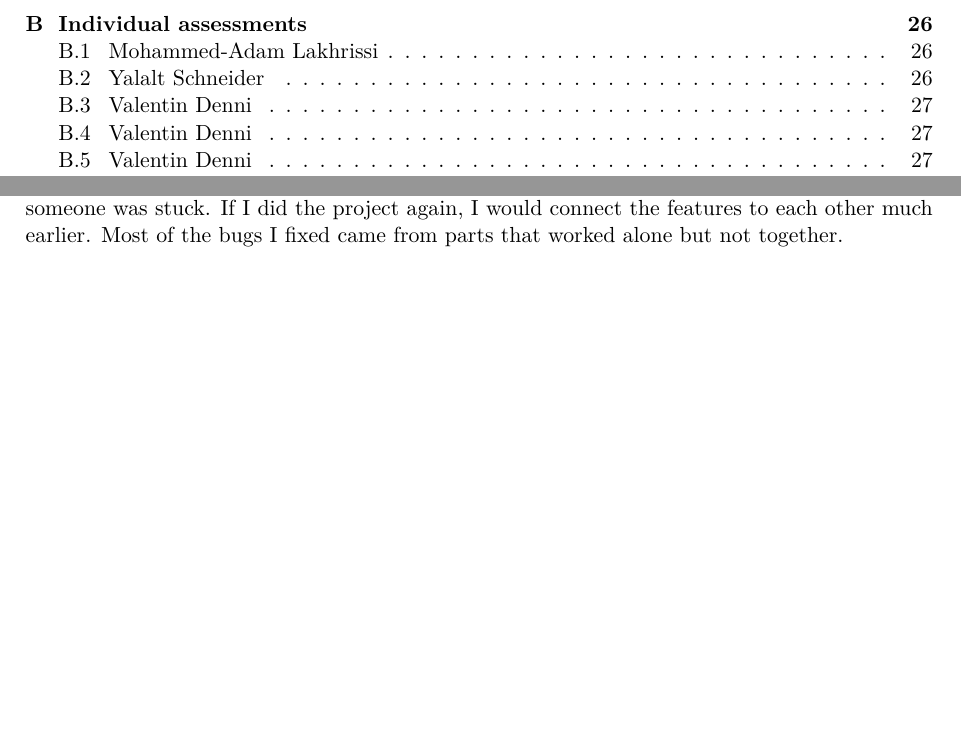
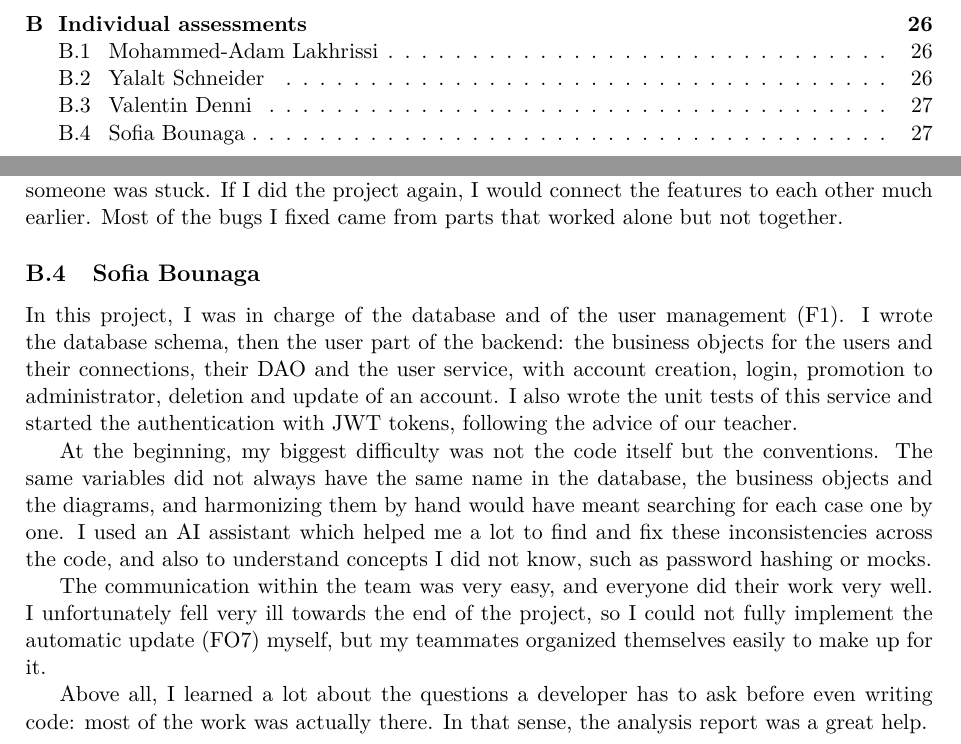
Before and after one commit to dennivalentin/projet_info_2A, a LaTeX document (doc/report/final_report/main.tex, which reads doc/report/final_report/sections/08_appendices.tex): two parts of pages 3 and 28 of 28, joined at a grey line, cut so that both start at the same text, the shorter picture padded with empty space. Compiled offline with pdfLaTeX.

Commit message:
Update 08_appendices.tex

```diff
--- a/doc/report/final_report/sections/08_appendices.tex
+++ b/doc/report/final_report/sections/08_appendices.tex
@@ -77,5 +74,24 @@ Overall, the group worked well. Everyone knew their task, and we helped each oth
 was stuck. If I did the project again, I would connect the features to each other much earlier.
 Most of the bugs I fixed came from parts that worked alone but not together.
 
-% --- The other members add their own assessment below ---
-% \subsection{Sofia Bounaga}
+
+\subsection{Sofia Bounaga}
+
+In this project, I was in charge of the database and of the user management (F1). I wrote the
+database schema, then the user part of the backend: the business objects for the users and their
+connections, their DAO and the user service, with account creation, login, promotion to
+administrator, deletion and update of an account. I also wrote the unit tests of this service and
+started the authentication with JWT tokens, following the advice of our teacher.
+
+At the beginning, my biggest difficulty was not the code itself but the conventions. The same
+variables did not always have the same name in the database, the business objects and the
+diagrams, and harmonizing them by hand would have meant searching for each case one by one. I used
+an AI assistant which helped me a lot to find and fix these inconsistencies across
+the code, and also to understand concepts I did not know, such as password hashing or mocks.
+
+The communication within the team was very easy, and everyone did their work very well. I
+unfortunately fell very ill towards the end of the project, so I could not fully implement the
+automatic update (FO7) myself, but my teammates organized themselves easily to make up for it.
+
+Above all, I learned a lot about the questions a developer has to ask before even writing code:
+most of the work was actually there. In that sense, the analysis report was a great help.
```
Also changed, not shown: doc/report/final_report/sections/08_appendices.tex (3 more changed lines).
